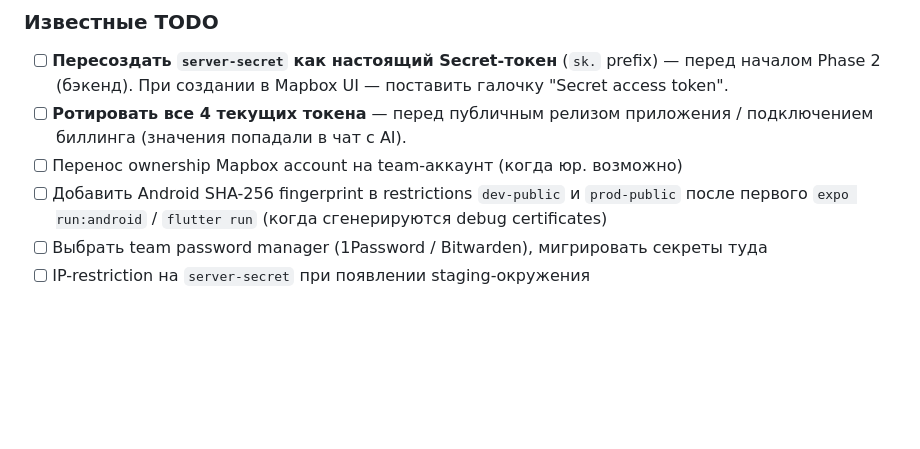
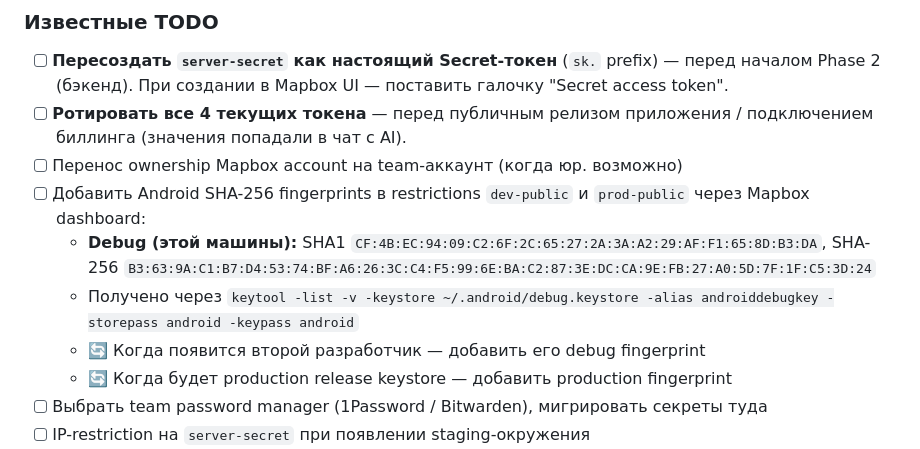
Before and after one commit to IsmailL01/sport, a Markdown page: docs/SECRETS.md, the part around one of its changes. GitHub-like rendering; blank space fills up the shorter version.

Commit message:
SECRETS: add Android debug.keystore SHA-256 fingerprint
Получено через keytool после первого `./gradlew assembleDebug` (P0-B-01).
Это fingerprint debug.keystore на машине владельца (~/.android/debug.keystore).

SHA-256: B3:63:9A:C1:B7:D4:53:74:BF:A6:26:3C:C4:F5:99:6E:BA:C2:87:3E:DC:CA:9E:FB:27:A0:5D:7F:1F:C5:3D:24

🔄 TODO для пользователя: добавить этот SHA-256 в Mapbox dashboard
restrictions для токенов dev-public и prod-public. Когда появится второй
разработчик — добавить его debug fingerprint туда же.

Co-Authored-By: Claude Opus 4.7 (1M context) <noreply@anthropic.com>

```diff
--- a/docs/SECRETS.md
+++ b/docs/SECRETS.md
@@ -104,7 +104,11 @@ mapbox://styles/mapbox/outdoors-v12
 - [ ] **Пересоздать `server-secret` как настоящий Secret-токен** (`sk.` prefix) — перед началом Phase 2 (бэкенд). При создании в Mapbox UI — поставить галочку "Secret access token".
 - [ ] **Ротировать все 4 текущих токена** — перед публичным релизом приложения / подключением биллинга (значения попадали в чат с AI).
 - [ ] Перенос ownership Mapbox account на team-аккаунт (когда юр. возможно)
-- [ ] Добавить Android SHA-256 fingerprint в restrictions `dev-public` и `prod-public` после первого `expo run:android` / `flutter run` (когда сгенерируются debug certificates)
+- [ ] Добавить Android SHA-256 fingerprints в restrictions `dev-public` и `prod-public` через Mapbox dashboard:
+  - **Debug (этой машины):** SHA1 `CF:4B:EC:94:09:C2:6F:2C:65:27:2A:3A:A2:29:AF:F1:65:8D:B3:DA`, SHA-256 `B3:63:9A:C1:B7:D4:53:74:BF:A6:26:3C:C4:F5:99:6E:BA:C2:87:3E:DC:CA:9E:FB:27:A0:5D:7F:1F:C5:3D:24`
+  - Получено через `keytool -list -v -keystore ~/.android/debug.keystore -alias androiddebugkey -storepass android -keypass android`
+  - 🔄 Когда появится второй разработчик — добавить его debug fingerprint
+  - 🔄 Когда будет production release keystore — добавить production fingerprint
 - [ ] Выбрать team password manager (1Password / Bitwarden), мигрировать секреты туда
 - [ ] IP-restriction на `server-secret` при появлении staging-окружения
 - [ ] Календарный reminder на 6-месячную ротацию
```
Also changed, not shown: other parts of docs/SECRETS.md (+2 -2 lines).
